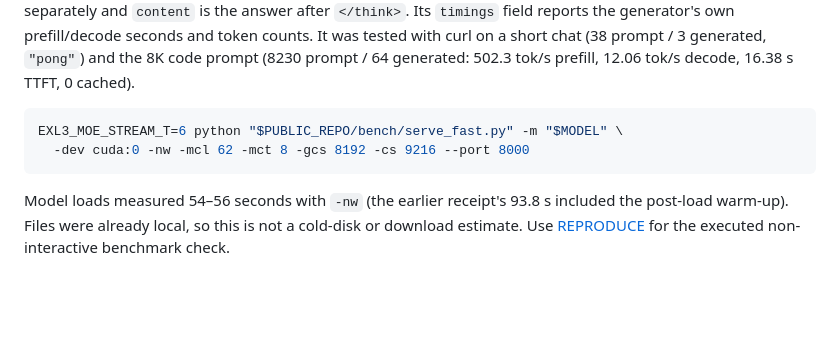
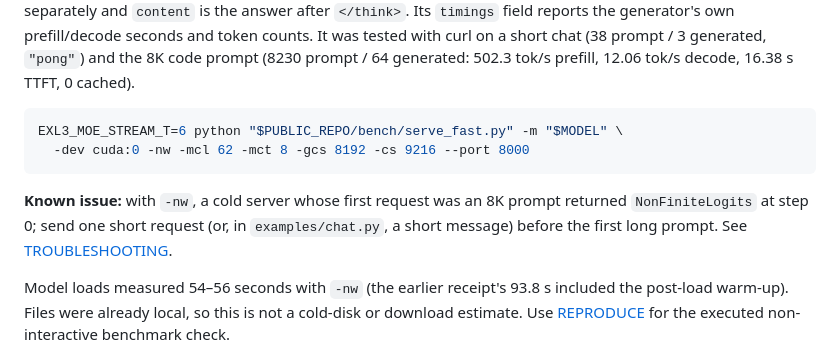
Before and after one commit to boxwrench/ling-wrench, a Markdown page: docs/INSTALL.md, the part around the change. GitHub-like rendering; blank space fills up the shorter version.

Commit message:
INSTALL: first-long-request known issue

````diff
--- a/docs/INSTALL.md
+++ b/docs/INSTALL.md
@@ -164,6 +164,8 @@ EXL3_MOE_STREAM_T=6 python "$PUBLIC_REPO/bench/serve_fast.py" -m "$MODEL" \
   -dev cuda:0 -nw -mcl 62 -mct 8 -gcs 8192 -cs 9216 --port 8000
 ```
 
+**Known issue:** with `-nw`, a cold server whose first request was an 8K prompt returned `NonFiniteLogits` at step 0; send one short request (or, in `examples/chat.py`, a short message) before the first long prompt. See [TROUBLESHOOTING](TROUBLESHOOTING.md).
+
 Model loads measured 54–56 seconds with `-nw` (the earlier receipt's 93.8 s included the post-load warm-up).
 Files were already local, so this is not a cold-disk or download estimate. Use [REPRODUCE](REPRODUCE.md) for the
 executed non-interactive benchmark check.
````
